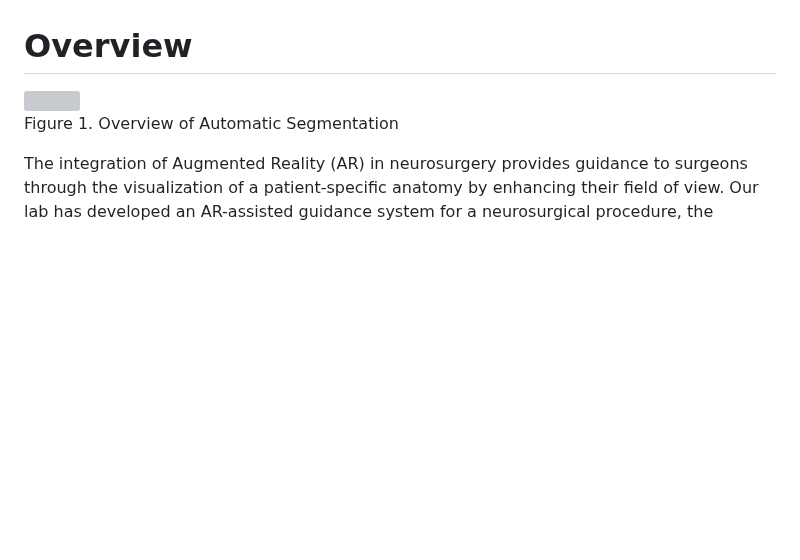
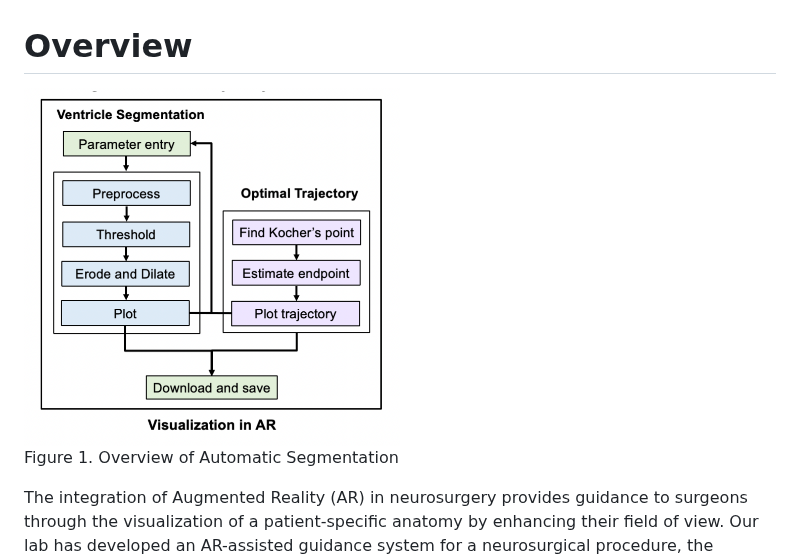
Before and after one commit to AREVD/AREVD, a Markdown page: README.md, the part around the change. Rendered like a GitHub page; blank space fills up the shorter version; grey boxes are pictures that could not be loaded.

```diff
--- a/README.md
+++ b/README.md
@@ -12,7 +12,7 @@ The rest of the repository is organized as follows. [Section 1](https://github.c
 
 # Overview
 
-<img src="https://github.com/AREVD/AREVD/blob/main/Segmenation%20Framework.png" width=50% height=50%>
+<img src="https://github.com/AREVD/AREVD/blob/main/Images/Segmenation%20Framework.png" width=50% height=50%>
 
 Figure 1. Overview of Automatic Segmentation
 
```
